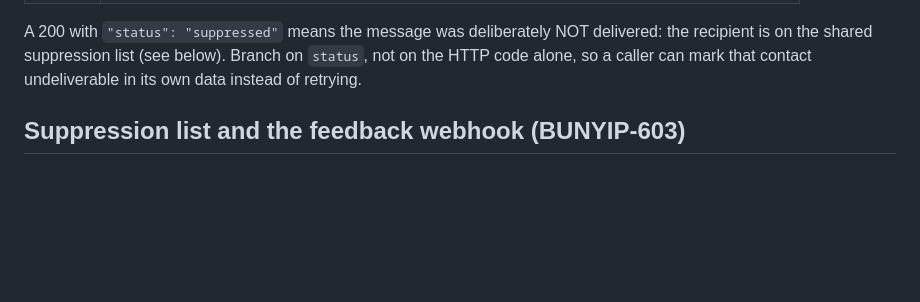
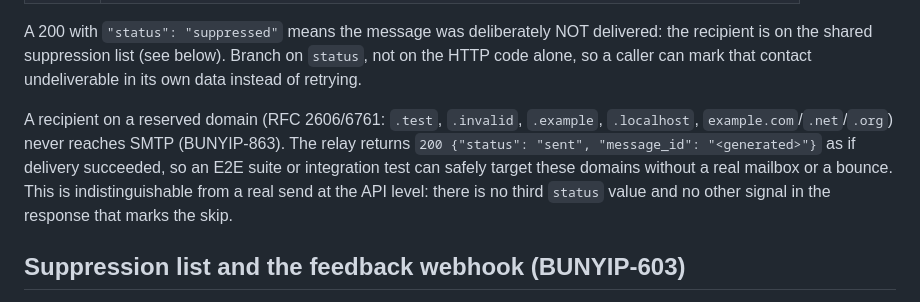
Before and after one commit to psa-systems/bunyip, a Markdown page: docs/mailer-relay.md, the part around the change. Rendered like a GitHub page; blank space fills up the shorter version.

Commit message:
Document the reserved-recipient skip in mailer relay docs
## Summary

`docs/mailer-relay.md` enumerated the two `status` values a caller can see on the mailer relay response (`sent`, `suppressed`) but omitted the reserved-domain skip added in BUNYIP-863: a recipient on a reserved domain never reaches SMTP, yet the response still reports `status: "sent"` with a real-looking `message_id`, indistinguishable from an actual delivery.

## Changes

- Added a paragraph after the response table in `docs/mailer-relay.md` stating the reserved-domain trigger list (RFC 2606/6761: `.test`, `.invalid`, `.example`, `.localhost`, `example.com`/`.net`/`.org`), citing BUNYIP-863, and stating explicitly that this is indistinguishable from a real send at the API level.

## Verification

Read `crates/bunyip-domain/src/services/email.rs` (`is_reserved_recipient` at line 124, the skip in `send_relay` around line 793) and `bunyip-api/src/handlers/mailer.rs` (`RelaySendResponse::from_outcome`) to confirm the skip maps to `status: "sent"` with a generated `message_id`, matching the new doc paragraph. Grepped `docs/` and `CLAUDE.md` for `is_reserved_recipient`, `reserved recipient`, and `RFC 2606`, and separately grepped every other doc file that references the mailer relay's response shape (`docs/speciffications.md`, `docs/invariants/api-web.md`, `docs/invariants/config.md`, `docs/configuration.md`, `docs/specification.md`, `docs/host-secrets.md`, `docs/provider-status-contract.md`); none states the `sent`/`suppressed` response shape without this caveat, so none needed the same addition.

Co-Authored-By: Claude Sonnet 5 <noreply@anthropic.com>

Closes
#BUNYIP-1020

```diff
--- a/docs/mailer-relay.md
+++ b/docs/mailer-relay.md
@@ -44,6 +44,12 @@ and [Admin: viewing and lifting suppressions](#admin-viewing-and-lifting-suppres
 A 200 with `"status": "suppressed"` means the message was deliberately NOT delivered: the recipient is on the shared
 suppression list (see below). Branch on `status`, not on the HTTP code alone, so a caller can mark that contact
 undeliverable in its own data instead of retrying.
+
+A recipient on a reserved domain (RFC 2606/6761: `.test`, `.invalid`, `.example`, `.localhost`,
+`example.com`/`.net`/`.org`) never reaches SMTP (BUNYIP-863). The relay returns `200 {"status": "sent", "message_id":
+"<generated>"}` as if delivery succeeded, so an E2E suite or integration test can safely target these domains without a
+real mailbox or a bounce. This is indistinguishable from a real send at the API level: there is no third `status`
+value and no other signal in the response that marks the skip.
 
 ## Suppression list and the feedback webhook (BUNYIP-603)
 
```
